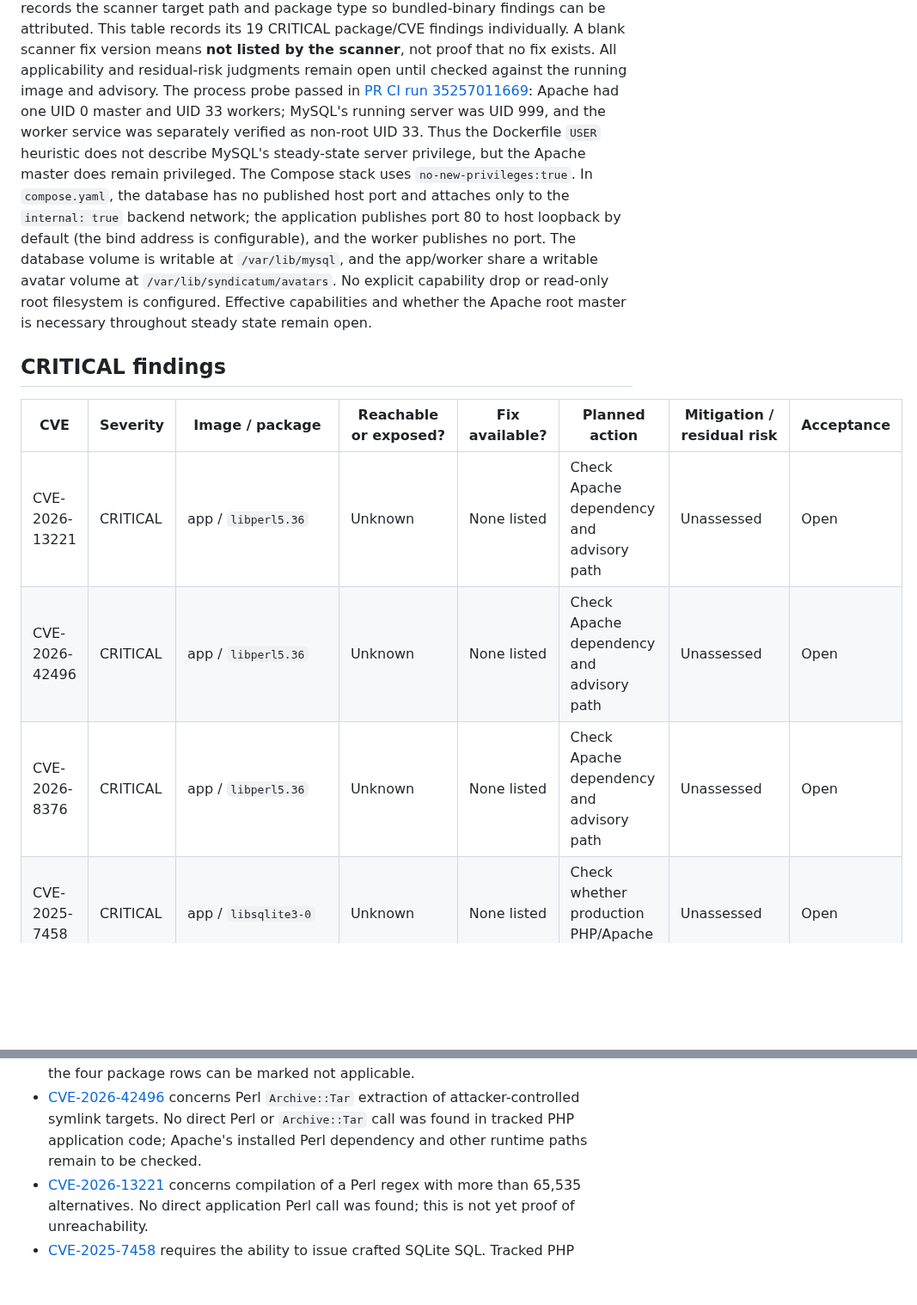
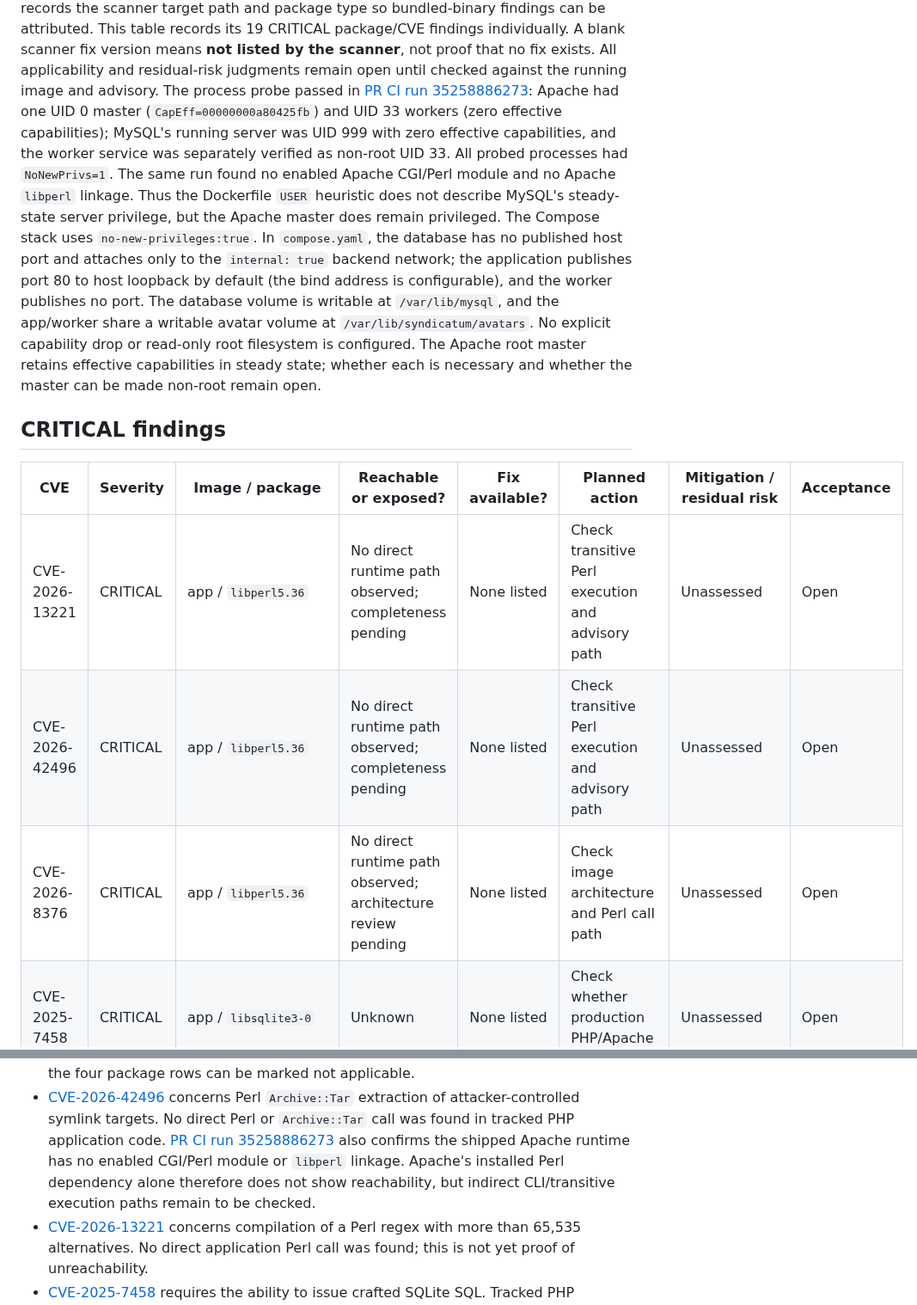
Before and after one commit to jybanez/syndicatum, a Markdown page: docs/v1-security-acceptance-table.md, 2 parts joined by grey strips. Shown at 86% size. GitHub-like rendering; blank space fills up the shorter version.

Commit message:
Record tested Apache runtime and Perl exposure evidence

```diff
--- a/docs/v1-security-acceptance-table.md
+++ b/docs/v1-security-acceptance-table.md
@@ -14,9 +14,12 @@ This table records its 19 CRITICAL package/CVE
 findings individually. A blank scanner fix version means **not listed by the
 scanner**, not proof that no fix exists. All applicability and residual-risk
 judgments remain open until checked against the running image and advisory.
-The process probe passed in [PR CI run 35257011669](https://github.com/jybanez/syndicatum/actions/runs/35257011669):
-Apache had one UID 0 master and UID 33 workers; MySQL's running server was
-UID 999, and the worker service was separately verified as non-root UID 33.
+The process probe passed in [PR CI run 35258886273](https://github.com/jybanez/syndicatum/actions/runs/35258886273):
+Apache had one UID 0 master (`CapEff=00000000a80425fb`) and UID 33 workers
+(zero effective capabilities); MySQL's running server was UID 999 with zero
+effective capabilities, and the worker service was separately verified as
+non-root UID 33. All probed processes had `NoNewPrivs=1`. The same run found
+no enabled Apache CGI/Perl module and no Apache `libperl` linkage.
 Thus the Dockerfile `USER` heuristic does not describe MySQL's steady-state
 server privilege, but the Apache master does remain privileged. The Compose
 stack uses `no-new-privileges:true`. In `compose.yaml`, the database has no
@@ -25,15 +28,16 @@ the application publishes port 80 to host loopback by default (the bind
 address is configurable), and the worker publishes no port. The database
 volume is writable at `/var/lib/mysql`, and the app/worker share a writable
 avatar volume at `/var/lib/syndicatum/avatars`. No explicit capability drop or
-read-only root filesystem is configured. Effective capabilities and whether
-the Apache root master is necessary throughout steady state remain open.
+read-only root filesystem is configured. The Apache root master retains
+effective capabilities in steady state; whether each is necessary and whether
+the master can be made non-root remain open.
 
 ## CRITICAL findings
 
 | CVE | Severity | Image / package | Reachable or exposed? | Fix available? | Planned action | Mitigation / residual risk | Acceptance |
 | --- | --- | --- | --- | --- | --- | --- | --- |
-| CVE-2026-13221 | CRITICAL | app / `libperl5.36` | Unknown | None listed | Check Apache dependency and advisory path | Unassessed | Open |
-| CVE-2026-42496 | CRITICAL | app / `libperl5.36` | Unknown | None listed | Check Apache dependency and advisory path | Unassessed | Open |
-| CVE-2026-8376 | CRITICAL | app / `libperl5.36` | Unknown | None listed | Check Apache dependency and advisory path | Unassessed | Open |
+| CVE-2026-13221 | CRITICAL | app / `libperl5.36` | No direct runtime path observed; completeness pending | None listed | Check transitive Perl execution and advisory path | Unassessed | Open |
+| CVE-2026-42496 | CRITICAL | app / `libperl5.36` | No direct runtime path observed; completeness pending | None listed | Check transitive Perl execution and advisory path | Unassessed | Open |
+| CVE-2026-8376 | CRITICAL | app / `libperl5.36` | No direct runtime path observed; architecture review pending | None listed | Check image architecture and Perl call path | Unassessed | Open |
 | CVE-2025-7458 | CRITICAL | app / `libsqlite3-0` | Unknown | None listed | Check whether production PHP/Apache calls SQLite | Unassessed | Open |
 | CVE-2026-6653 | CRITICAL | app / `libxml2` | Unknown | None listed | Check XML use and reachable input path | Unassessed | Open |
@@ -66,8 +70,11 @@ the Apache root master is necessary throughout steady state remain open.
 - [CVE-2026-42496](https://security-tracker.debian.org/tracker/CVE-2026-42496)
   concerns Perl `Archive::Tar` extraction of attacker-controlled symlink
   targets. No direct Perl or `Archive::Tar` call was found in tracked PHP
-  application code; Apache's installed Perl dependency and other runtime
-  paths remain to be checked.
+  application code. [PR CI run 35258886273](https://github.com/jybanez/syndicatum/actions/runs/35258886273)
+  also confirms the shipped Apache runtime has no enabled CGI/Perl module or
+  `libperl` linkage. Apache's installed Perl dependency alone therefore does
+  not show reachability, but indirect CLI/transitive execution paths remain
+  to be checked.
 - [CVE-2026-13221](https://security-tracker.debian.org/tracker/CVE-2026-13221)
   concerns compilation of a Perl regex with more than 65,535 alternatives.
   No direct application Perl call was found; this is not yet proof of
```
Also changed, not shown: other parts of docs/v1-security-acceptance-table.md (+9 -9 lines).
